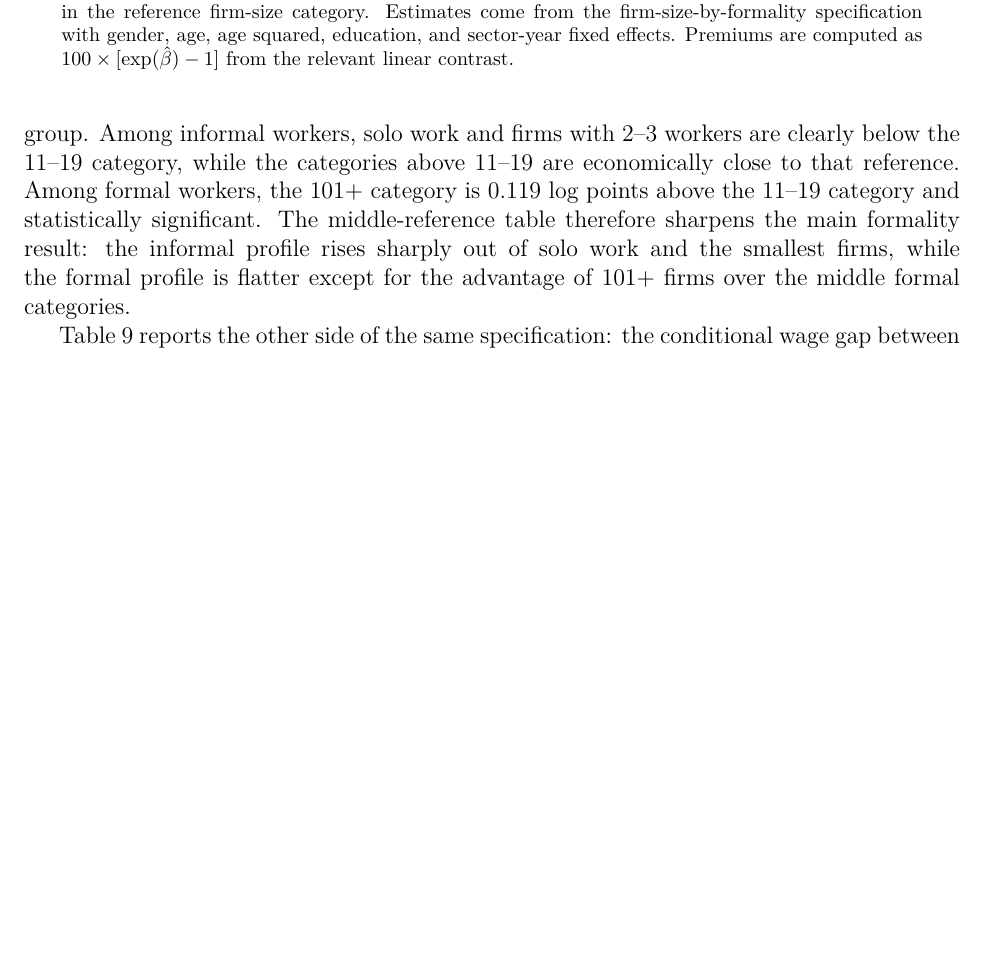
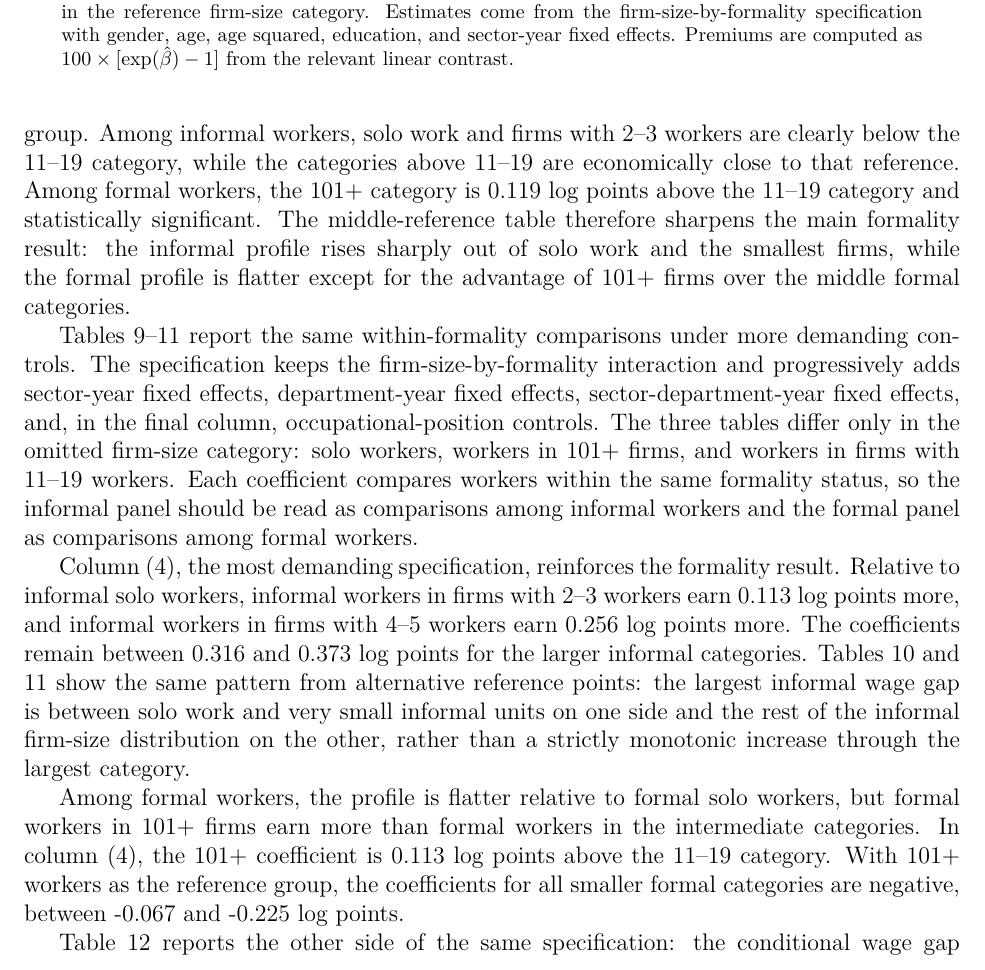
Before and after one commit to oliverpardo1979/Again-Firm-Size-Paper, a LaTeX paper (manuscript_no_author_details.tex, which reads Paper/sections/results.tex): part of page 20 of 42, cut so that both start at the same text, the shorter picture padded with empty space. Compiled offline with pdfLaTeX.

Commit message:
Move formality robustness tables to results

```diff
--- a/Paper/sections/results.tex
+++ b/Paper/sections/results.tex
@@ -72,6 +72,18 @@ This does not mean, however, that there is no evidence of conditional premiums w
 Appendix Table~\ref{tab:formality-interaction-coefficients-101-reference} reports the interacted specification using 101+ workers as the reference category within each formality group. This alternative normalization clarifies the shape of the within-formality profiles. Among formal workers, the categories from 2--3 to 51--100 workers are below formal 101+ workers, which is the comparison reported in Table~\ref{tab:formal-101-contrasts}. Among informal workers, the lowest categories are below informal 101+ workers, but several middle-size categories are close to or above the 101+ coefficient. The informal premium should therefore be read as a large wage gap between solo and very small informal units and the rest of the informal firm-size distribution, not as a strictly monotonic increase up to 101+ firms.
 
 Appendix Table~\ref{tab:formality-interaction-coefficients-11-19-reference} uses the 11--19 category as the reference group within each formality group. Among informal workers, solo work and firms with 2--3 workers are clearly below the 11--19 category, while the categories above 11--19 are economically close to that reference. Among formal workers, the 101+ category is 0.119 log points above the 11--19 category and statistically significant. The middle-reference table therefore sharpens the main formality result: the informal profile rises sharply out of solo work and the smallest firms, while the formal profile is flatter except for the advantage of 101+ firms over the middle formal categories.
+
+Tables~\ref{tab:firm-size-local-geography-formality-robustness}--\ref{tab:firm-size-local-geography-formality-robustness-11-19-reference} report the same within-formality comparisons under more demanding controls. The specification keeps the firm-size-by-formality interaction and progressively adds sector-year fixed effects, department-year fixed effects, sector-department-year fixed effects, and, in the final column, occupational-position controls. The three tables differ only in the omitted firm-size category: solo workers, workers in 101+ firms, and workers in firms with 11--19 workers. Each coefficient compares workers within the same formality status, so the informal panel should be read as comparisons among informal workers and the formal panel as comparisons among formal workers.
+
+\input{Paper/sections/regression_local_geography_formality_robustness_table}
+
+\input{Paper/sections/regression_local_geography_formality_robustness_101_reference_table}
+
+\input{Paper/sections/regression_local_geography_formality_robustness_11_19_reference_table}
+
+Column (4), the most demanding specification, reinforces the formality result. Relative to informal solo workers, informal workers in firms with 2--3 workers earn 0.113 log points more, and informal workers in firms with 4--5 workers earn 0.256 log points more. The coefficients remain between 0.316 and 0.373 log points for the larger informal categories. Tables~\ref{tab:firm-size-local-geography-formality-robustness-101-reference} and \ref{tab:firm-size-local-geography-formality-robustness-11-19-reference} show the same pattern from alternative reference points: the largest informal wage gap is between solo work and very small informal units on one side and the rest of the informal firm-size distribution on the other, rather than a strictly monotonic increase through the largest category.
+
+Among formal workers, the profile is flatter relative to formal solo workers, but formal workers in 101+ firms earn more than formal workers in the intermediate categories. In column (4), the 101+ coefficient is 0.113 log points above the 11--19 category. With 101+ workers as the reference group, the coefficients for all smaller formal categories are negative, between -0.067 and -0.225 log points.
 
 Table~\ref{tab:formal-wage-gap-by-size} reports the other side of the same specification: the conditional wage gap between formal and informal workers within each firm-size category. Formal workers earn more than informal workers in every category, and the differences are statistically significant throughout. The formal premium is 68.8 percent among solo workers, falls to roughly 16--23 percent through most intermediate firm-size categories, and rises again to 40.6 percent among workers in firms with 101 or more employees. Thus, the flatter formal-worker firm-size profile does not mean that formality is unimportant. Rather, formal employment shifts the wage level upward within each firm-size category, while the firm-size premium itself is much steeper among informal workers.
 
```
Also changed, not shown: Paper/sections/descriptive_2025_appendix.tex (+1 -7 lines).
